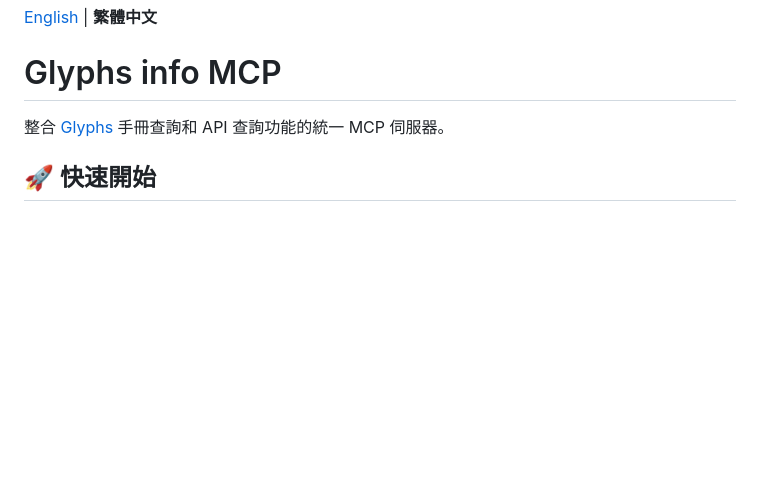
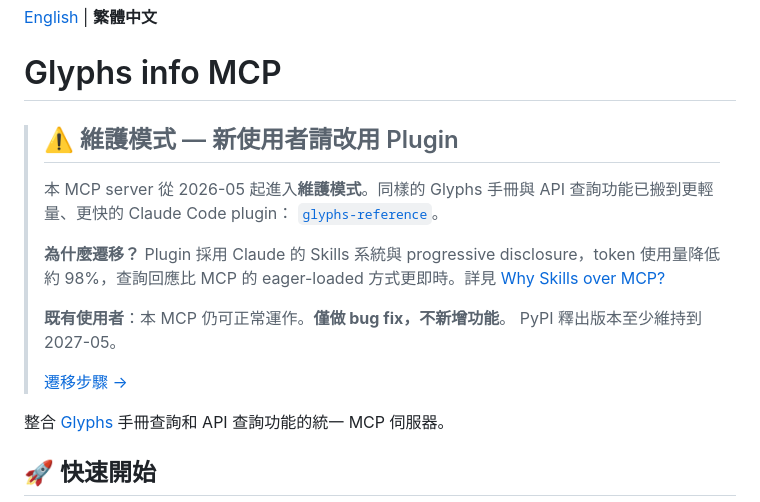
Before and after one commit to yintzuyuan/glyphs-info-mcp, a Markdown page: README.zh-TW.md, the part around the change. Drawn GitHub-style; blank space fills up the shorter version.

```diff
--- a/README.zh-TW.md
+++ b/README.zh-TW.md
@@ -1,6 +1,22 @@
 [English](README.md) | **繁體中文**
 
 # Glyphs info MCP
+
+> ## ⚠️ 維護模式 — 新使用者請改用 Plugin
+>
+> 本 MCP server 從 2026-05 起進入**維護模式**。同樣的 Glyphs 手冊與
+> API 查詢功能已搬到更輕量、更快的 Claude Code plugin：
+> [`glyphs-reference`](https://github.com/yintzuyuan/glyphs-reference)。
+>
+> **為什麼遷移？** Plugin 採用 Claude 的 Skills 系統與 progressive
+> disclosure，token 使用量降低約 98%，查詢回應比 MCP 的 eager-loaded
+> 方式更即時。詳見
+> [Why Skills over MCP?](https://github.com/yintzuyuan/glyphs-reference#why-skills-over-mcp)
+>
+> **既有使用者**：本 MCP 仍可正常運作。**僅做 bug fix，不新增功能**。
+> PyPI 釋出版本至少維持到 2027-05。
+>
+> [遷移步驟 →](https://github.com/yintzuyuan/glyphs-reference#migration-from-glyphs-info-mcp)
 
 整合 [Glyphs](https://glyphsapp.com/) 手冊查詢和 API 查詢功能的統一 MCP 伺服器。
 
```
Also changed, not shown: README.md (+17 -0 lines).
